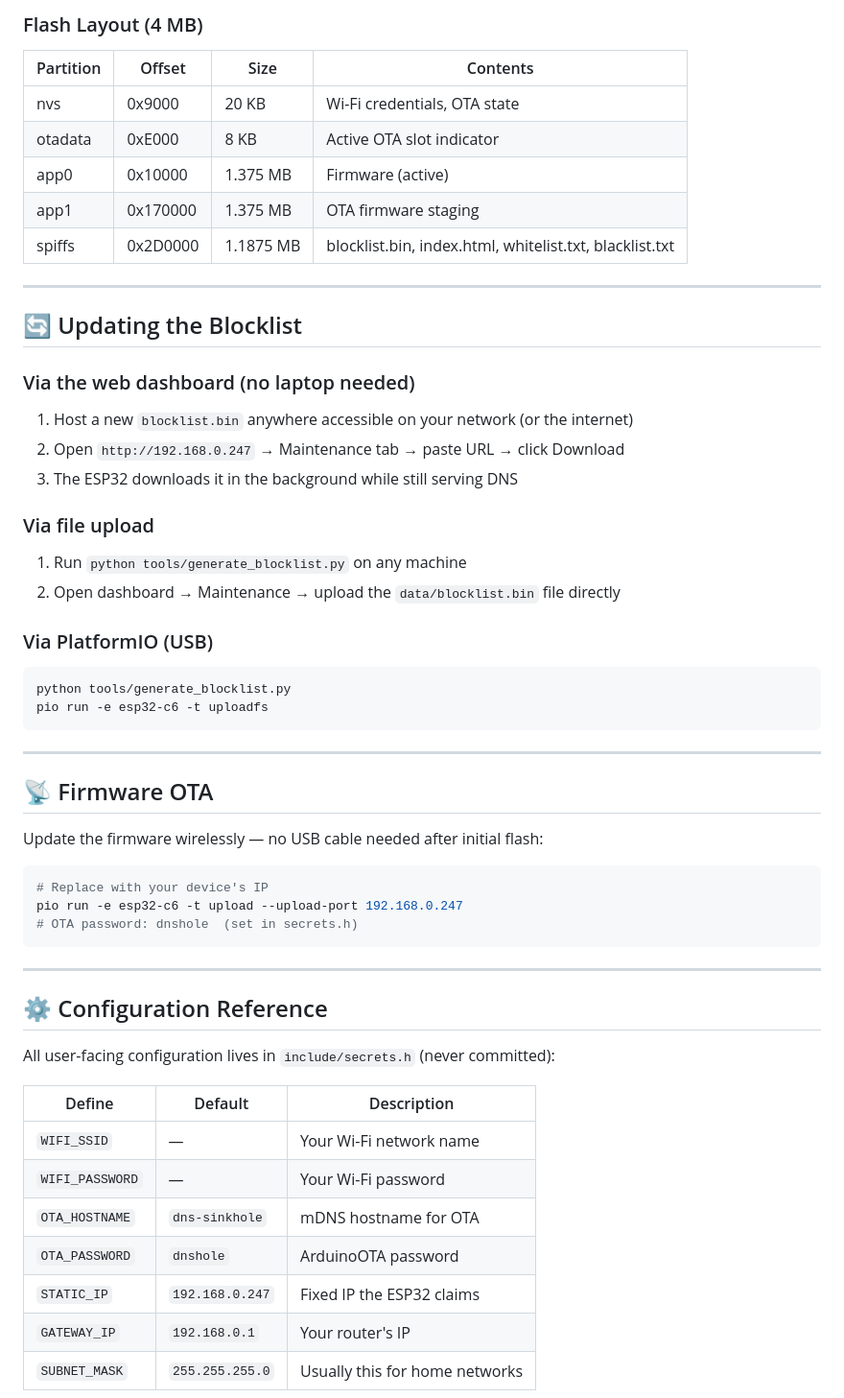
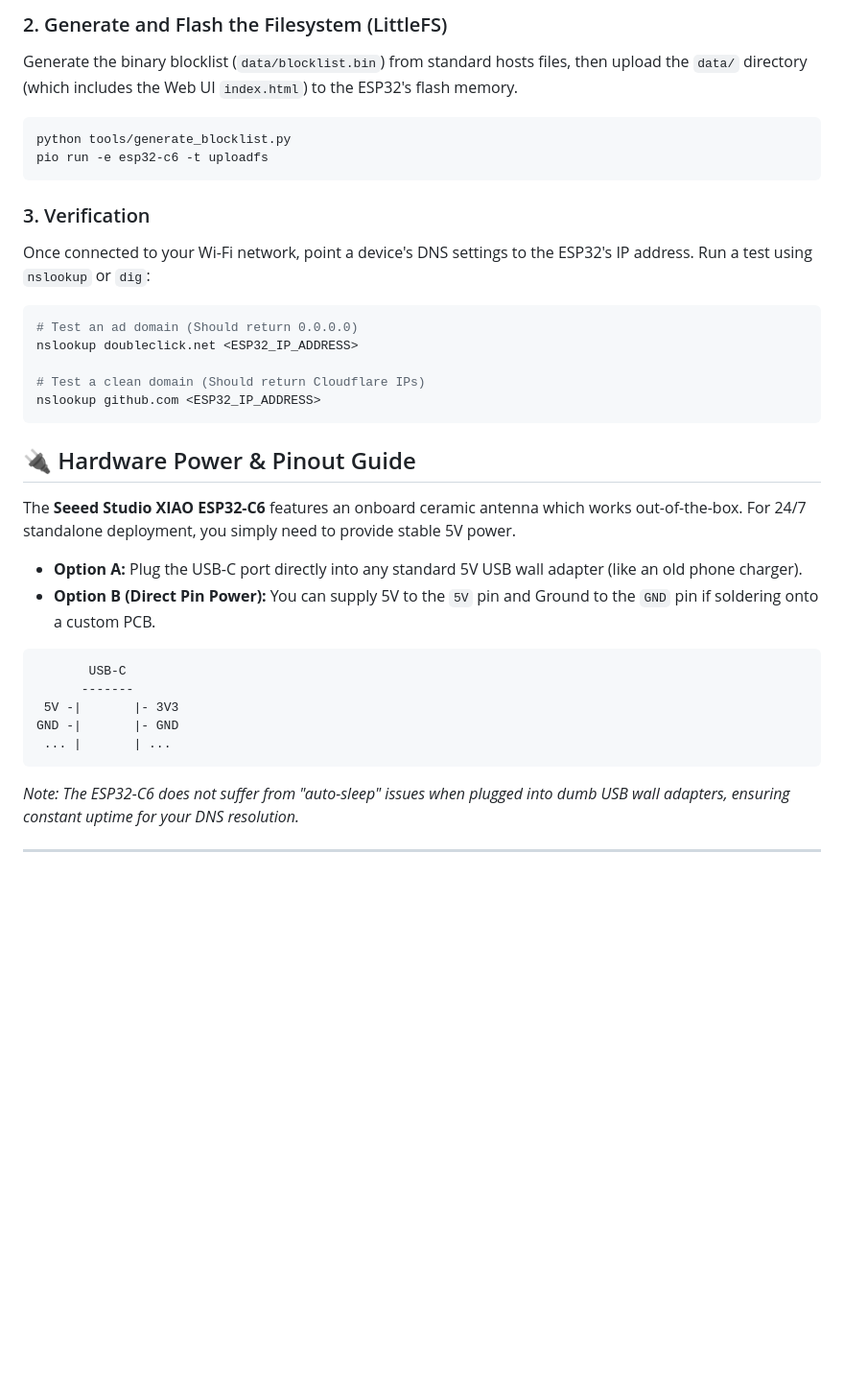
Before and after one commit to saamibaae/esp32c6-adblock, a Markdown page: README.md, the part around one of its changes. Shown at 96% size. Drawn GitHub-style; blank space fills up the shorter version.

Commit message:
docs: generate SEO-optimized README and marketing assets

````diff
--- a/README.md
+++ b/README.md
@@ -147,60 +75,38 @@ ESP32-C6
-### Flash Layout (4 MB)
-
-| Partition | Offset | Size | Contents |
-|---|---|---|---|
-| nvs | 0x9000 | 20 KB | Wi-Fi credentials, OTA state |
-| otadata | 0xE000 | 8 KB | Active OTA slot indicator |
-| app0 | 0x10000 | 1.375 MB | Firmware (active) |
-| app1 | 0x170000 | 1.375 MB | OTA firmware staging |
-| spiffs | 0x2D0000 | 1.1875 MB | blocklist.bin, index.html, whitelist.txt, blacklist.txt |
-
----
-
-## 🔄 Updating the Blocklist
-
-### Via the web dashboard (no laptop needed)
-
-1. Host a new `blocklist.bin` anywhere accessible on your network (or the internet)
-2. Open `http://192.168.0.247` → Maintenance tab → paste URL → click Download
-3. The ESP32 downloads it in the background while still serving DNS
-
-### Via file upload
-
-1. Run `python tools/generate_blocklist.py` on any machine
-2. Open dashboard → Maintenance → upload the `data/blocklist.bin` file directly
-
-### Via PlatformIO (USB)
-
+### 2. Generate and Flash the Filesystem (LittleFS)
+Generate the binary blocklist (`data/blocklist.bin`) from standard hosts files, then upload the `data/` directory (which includes the Web UI `index.html`) to the ESP32's flash memory.
 ```bash
 python tools/generate_blocklist.py
 pio run -e esp32-c6 -t uploadfs
 ```
 
----
+### 3. Verification
+Once connected to your Wi-Fi network, point a device's DNS settings to the ESP32's IP address.
+Run a test using `nslookup` or `dig`:
+```bash
+# Test an ad domain (Should return 0.0.0.0)
+nslookup doubleclick.net <ESP32_IP_ADDRESS>
 
-## 📡 Firmware OTA
+# Test a clean domain (Should return Cloudflare IPs)
+nslookup github.com <ESP32_IP_ADDRESS>
+```
 
-Update the firmware wirelessly — no USB cable needed after initial flash:
+## 🔌 Hardware Power & Pinout Guide
 
-```bash
-# Replace with your device's IP
-pio run -e esp32-c6 -t upload --upload-port 192.168.0.247
-# OTA password: dnshole  (set in secrets.h)
+The **Seeed Studio XIAO ESP32-C6** features an onboard ceramic antenna which works out-of-the-box.
+For 24/7 standalone deployment, you simply need to provide stable 5V power.
+
+- **Option A:** Plug the USB-C port directly into any standard 5V USB wall adapter (like an old phone charger).
+- **Option B (Direct Pin Power):** You can supply 5V to the `5V` pin and Ground to the `GND` pin if soldering onto a custom PCB.
+
+```text
+       USB-C
+      -------
+ 5V -|       |- 3V3
+GND -|       |- GND
+ ... |       | ...
 ```
+
+*Note: The ESP32-C6 does not suffer from "auto-sleep" issues when plugged into dumb USB wall adapters, ensuring constant uptime for your DNS resolution.*
 
 ---
 
-## ⚙️ Configuration Reference
-
-All user-facing configuration lives in `include/secrets.h` (never committed):
-
-| Define | Default | Description |
-|---|---|---|
-| `WIFI_SSID` | — | Your Wi-Fi network name |
-| `WIFI_PASSWORD` | — | Your Wi-Fi password |
-| `OTA_HOSTNAME` | `dns-sinkhole` | mDNS hostname for OTA |
-| `OTA_PASSWORD` | `dnshole` | ArduinoOTA password |
-| `STATIC_IP` | `192.168.0.247` | Fixed IP the ESP32 claims |
-| `GATEWAY_IP` | `192.168.0.1` | Your router's IP |
-| `SUBNET_MASK` | `255.255.255.0` | Usually this for home networks |
-
````
Also changed, not shown: other parts of README.md (+57 -191 lines), SEO_MARKETING_ASSETS.md (added, +111 -0 lines).
